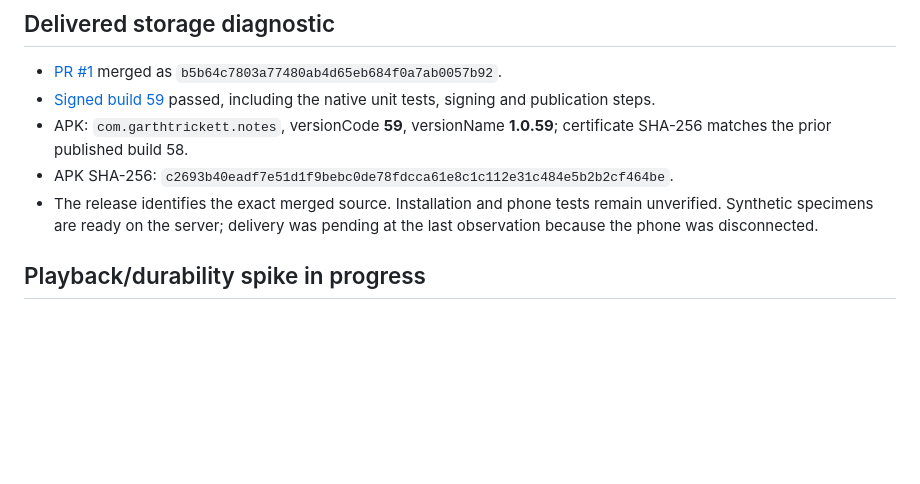
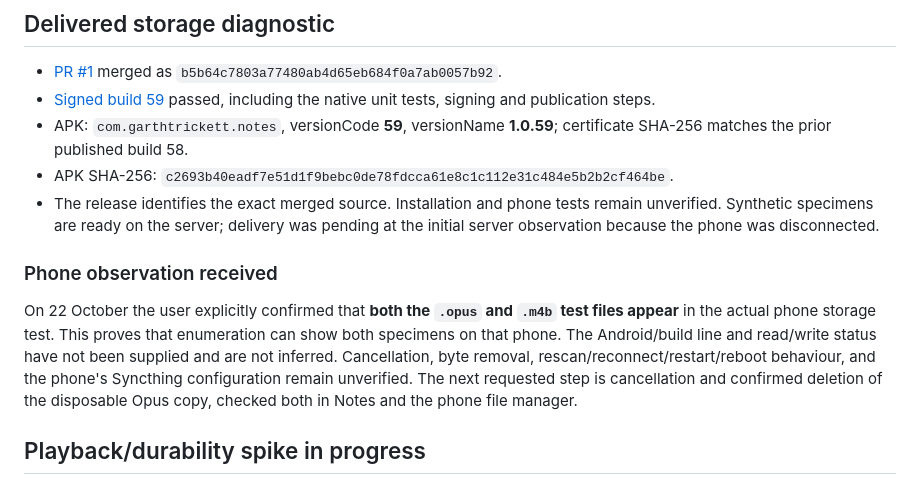
Before and after one commit to garthtrickett/notes, a Markdown page: AUDIO-VALIDATION.md, the part around the change. GitHub-like rendering; blank space fills up the shorter version.

Commit message:
Record both audio specimens visible in the actual phone storage test

```diff
--- a/AUDIO-VALIDATION.md
+++ b/AUDIO-VALIDATION.md
@@ -102,7 +102,17 @@ document and test a successor integration before implementing it.
 - APK SHA-256: `c2693b40eadf7e51d1f9bebc0de78fdcca61e8c1c112e31c484e5b2b2cf464be`.
 - The release identifies the exact merged source. Installation and phone tests
   remain unverified. Synthetic specimens are ready on the server; delivery was
-  pending at the last observation because the phone was disconnected.
+  pending at the initial server observation because the phone was disconnected.
+
+### Phone observation received
+
+On 22 October the user explicitly confirmed that **both the `.opus` and `.m4b`
+test files appear** in the actual phone storage test. This proves that enumeration
+can show both specimens on that phone. The Android/build line and read/write
+status have not been supplied and are not inferred. Cancellation, byte removal,
+rescan/reconnect/restart/reboot behaviour, and the phone's Syncthing configuration
+remain unverified. The next requested step is cancellation and confirmed deletion
+of the disposable Opus copy, checked both in Notes and the phone file manager.
 
 ## Playback/durability spike in progress
 
```
